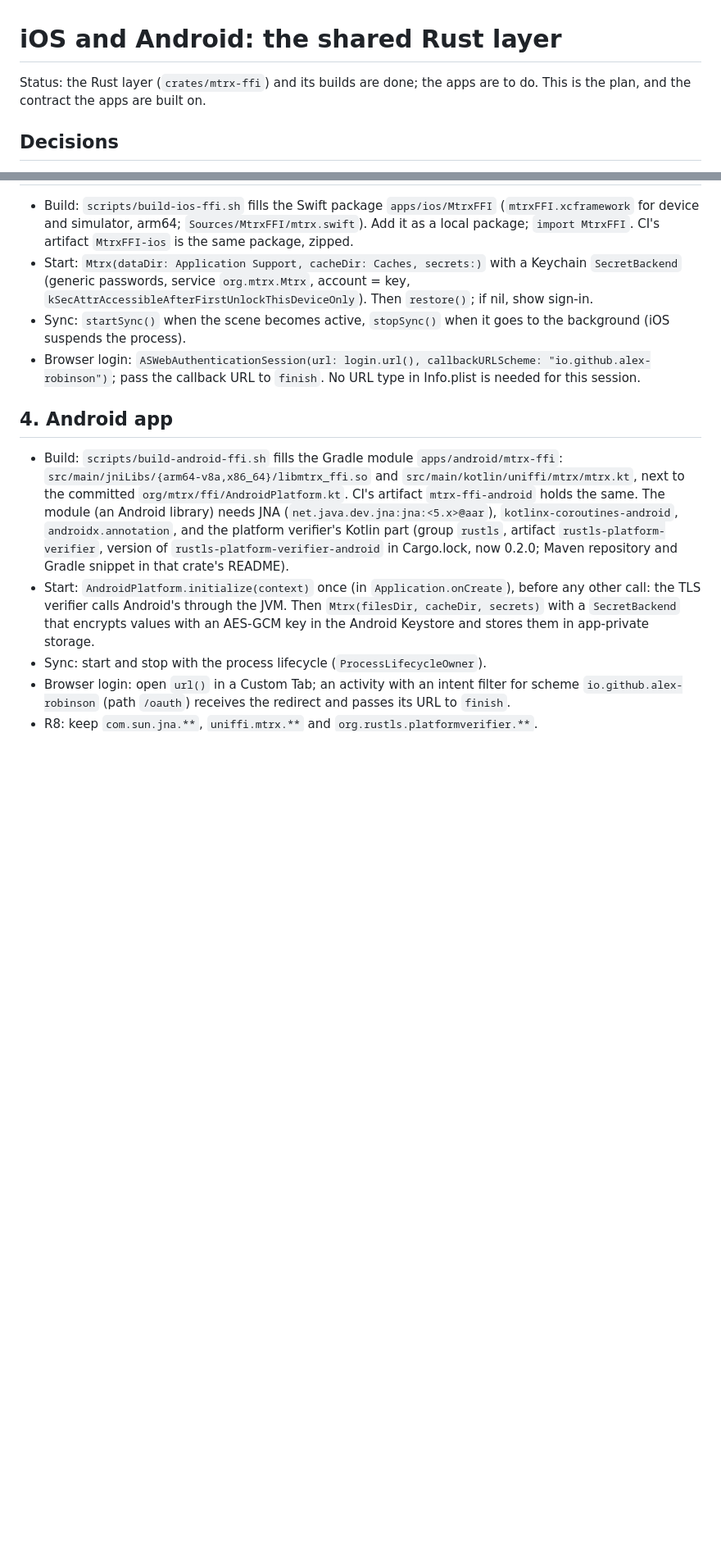
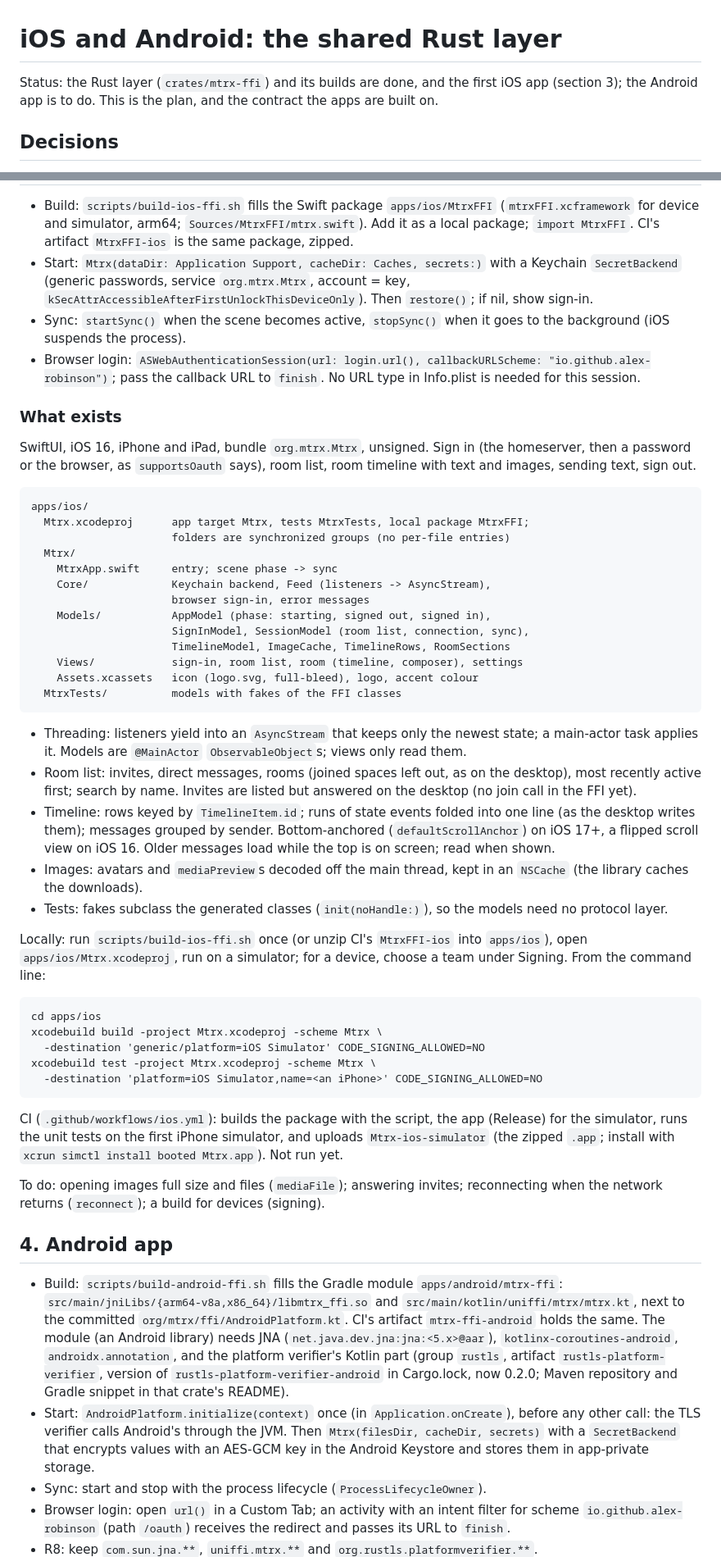
Before and after one commit to alex-robinson/Mtrx, a Markdown page: docs/mobile.md, 2 parts joined by grey strips. Shown at 82% size. Drawn GitHub-style; blank space fills up the shorter version.

Commit message:
Mobile plan: the iOS app as it is

````diff
--- a/docs/mobile.md
+++ b/docs/mobile.md
@@ -1,7 +1,8 @@
 # iOS and Android: the shared Rust layer
 
-Status: the Rust layer (`crates/mtrx-ffi`) and its builds are done; the apps
-are to do. This is the plan, and the contract the apps are built on.
+Status: the Rust layer (`crates/mtrx-ffi`) and its builds are done, and the
+first iOS app (section 3); the Android app is to do. This is the plan, and
+the contract the apps are built on.
 
 ## Decisions
 
@@ -114,6 +115,64 @@ deletes it.
   callbackURLScheme: "io.github.alex-robinson")`; pass the callback URL to
   `finish`. No URL type in Info.plist is needed for this session.
 
+### What exists
+
+SwiftUI, iOS 16, iPhone and iPad, bundle `org.mtrx.Mtrx`, unsigned. Sign in
+(the homeserver, then a password or the browser, as `supportsOauth` says),
+room list, room timeline with text and images, sending text, sign out.
+
+```
+apps/ios/
+  Mtrx.xcodeproj      app target Mtrx, tests MtrxTests, local package MtrxFFI;
+                      folders are synchronized groups (no per-file entries)
+  Mtrx/
+    MtrxApp.swift     entry; scene phase -> sync
+    Core/             Keychain backend, Feed (listeners -> AsyncStream),
+                      browser sign-in, error messages
+    Models/           AppModel (phase: starting, signed out, signed in),
+                      SignInModel, SessionModel (room list, connection, sync),
+                      TimelineModel, ImageCache, TimelineRows, RoomSections
+    Views/            sign-in, room list, room (timeline, composer), settings
+    Assets.xcassets   icon (logo.svg, full-bleed), logo, accent colour
+  MtrxTests/          models with fakes of the FFI classes
+```
+
+- Threading: listeners yield into an `AsyncStream` that keeps only the
+  newest state; a main-actor task applies it. Models are `@MainActor`
+  `ObservableObject`s; views only read them.
+- Room list: invites, direct messages, rooms (joined spaces left out, as on
+  the desktop), most recently active first; search by name. Invites are
+  listed but answered on the desktop (no join call in the FFI yet).
+- Timeline: rows keyed by `TimelineItem.id`; runs of state events folded
+  into one line (as the desktop writes them); messages grouped by sender.
+  Bottom-anchored (`defaultScrollAnchor`) on iOS 17+, a flipped scroll view
+  on iOS 16. Older messages load while the top is on screen; read when shown.
+- Images: avatars and `mediaPreview`s decoded off the main thread, kept in
+  an `NSCache` (the library caches the downloads).
+- Tests: fakes subclass the generated classes (`init(noHandle:)`), so the
+  models need no protocol layer.
+
+Locally: run `scripts/build-ios-ffi.sh` once (or unzip CI's `MtrxFFI-ios`
+into `apps/ios`), open `apps/ios/Mtrx.xcodeproj`, run on a simulator; for a
+device, choose a team under Signing. From the command line:
+
+```
+cd apps/ios
+xcodebuild build -project Mtrx.xcodeproj -scheme Mtrx \
+  -destination 'generic/platform=iOS Simulator' CODE_SIGNING_ALLOWED=NO
+xcodebuild test -project Mtrx.xcodeproj -scheme Mtrx \
+  -destination 'platform=iOS Simulator,name=<an iPhone>' CODE_SIGNING_ALLOWED=NO
+```
+
+CI (`.github/workflows/ios.yml`): builds the package with the script, the
+app (Release) for the simulator, runs the unit tests on the first iPhone
+simulator, and uploads `Mtrx-ios-simulator` (the zipped `.app`; install
+with `xcrun simctl install booted Mtrx.app`). Not run yet.
+
+To do: opening images full size and files (`mediaFile`); answering
+invites; reconnecting when the network returns (`reconnect`); a build for
+devices (signing).
+
 ## 4. Android app
 
 - Build: `scripts/build-android-ffi.sh` fills the Gradle module
````
